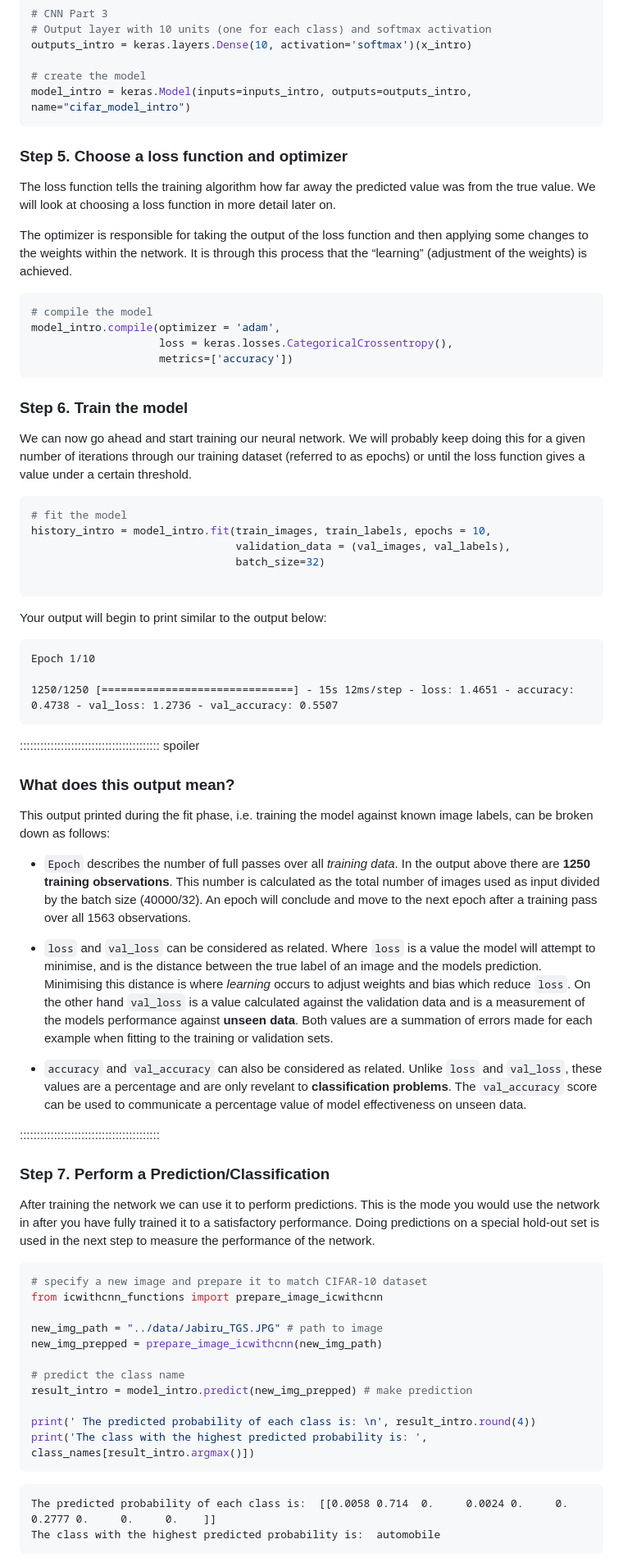
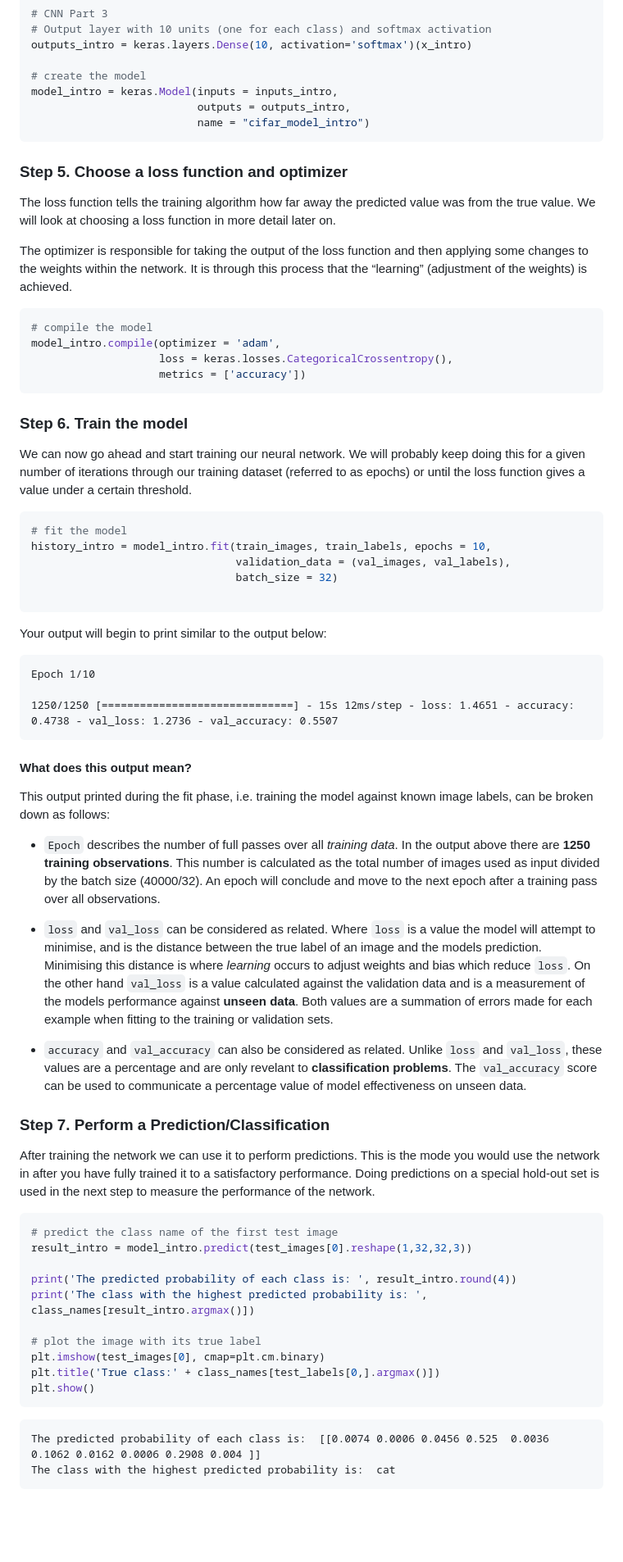
Before and after one commit to carpentries-incubator/intro-image-classification-cnn, a Markdown page: episodes/01-introduction.md, the part around one of its changes. Shown at 82% size. GitHub-like rendering; blank space fills up the shorter version.

Commit message:
using image from test_images to predict instead of jabiru and associated edits

````diff
--- a/episodes/01-introduction.md
+++ b/episodes/01-introduction.md
@@ -195,7 +195,9 @@ x_intro = keras.layers.Dense(64, activation='relu')(x_intro)
 outputs_intro = keras.layers.Dense(10, activation='softmax')(x_intro)
 
 # create the model
-model_intro = keras.Model(inputs=inputs_intro, outputs=outputs_intro, name="cifar_model_intro")
+model_intro = keras.Model(inputs = inputs_intro,
+                          outputs = outputs_intro,
+                          name = "cifar_model_intro")
 ```
 
 ### Step 5. Choose a loss function and optimizer
@@ -208,7 +210,7 @@ The optimizer is responsible for taking the output of the loss function and then
 # compile the model
 model_intro.compile(optimizer = 'adam',
                     loss = keras.losses.CategoricalCrossentropy(),
-                    metrics=['accuracy'])
+                    metrics = ['accuracy'])
 ```
 
 ### Step 6. Train the model
@@ -219,7 +221,7 @@ We can now go ahead and start training our neural network. We will probably keep
 # fit the model
 history_intro = model_intro.fit(train_images, train_labels, epochs = 10,
                                 validation_data = (val_images, val_labels),
-                                batch_size=32)
+                                batch_size = 32)
 
 ```
 Your output will begin to print similar to the output below:
@@ -228,39 +230,36 @@ Epoch 1/10
 
 1250/1250 [==============================] - 15s 12ms/step - loss: 1.4651 - accuracy: 0.4738 - val_loss: 1.2736 - val_accuracy: 0.5507
 ```
-::::::::::::::::::::::::::::::::::::::::: spoiler
 
-### What does this output mean?
+#### What does this output mean?
 
 This output printed during the fit phase, i.e. training the model against known image labels, can be broken down as follows:
 
-- `Epoch` describes the number of full passes over all *training data*. In the output above there are **1250 training observations**. This number is calculated as the total number of images used as input divided by the batch size (40000/32). An epoch will conclude and move to the next epoch after a training pass over all 1563 observations.
+- `Epoch` describes the number of full passes over all *training data*. In the output above there are **1250 training observations**. This number is calculated as the total number of images used as input divided by the batch size (40000/32). An epoch will conclude and move to the next epoch after a training pass over all observations.
 
 - `loss` and `val_loss` can be considered as related. Where `loss` is a value the model will attempt to minimise, and is the distance between the true label of an image and the models prediction. Minimising this distance is where *learning* occurs to adjust weights and bias which reduce `loss`. On the other hand `val_loss` is a value calculated against the validation data and is a measurement of the models performance against **unseen data**. Both values are a summation of errors made for each example when fitting to the training or validation sets.
 
 - `accuracy` and `val_accuracy` can also be considered as related. Unlike `loss` and `val_loss`, these values are a percentage and are only revelant to **classification problems**. The `val_accuracy` score can be used to communicate a percentage value of model effectiveness on unseen data.
 
-:::::::::::::::::::::::::::::::::::::::::
 
 ### Step 7. Perform a Prediction/Classification
 
 After training the network we can use it to perform predictions. This is the mode you would use the network in after you have fully trained it to a satisfactory performance. Doing predictions on a special hold-out set is used in the next step to measure the performance of the network.
 
 ```python
-# specify a new image and prepare it to match CIFAR-10 dataset
-from icwithcnn_functions import prepare_image_icwithcnn
+# predict the class name of the first test image
+result_intro = model_intro.predict(test_images[0].reshape(1,32,32,3))
 
-new_img_path = "../data/Jabiru_TGS.JPG" # path to image
-new_img_prepped = prepare_image_icwithcnn(new_img_path)
+print('The predicted probability of each class is: ', result_intro.round(4))
+print('The class with the highest predicted probability is: ', class_names[result_intro.argmax()])
 
-# predict the class name
-result_intro = model_intro.predict(new_img_prepped) # make prediction
-
-print(' The predicted probability of each class is: \n', result_intro.round(4))
-print('The class with the highest predicted probability is: ', class_names[result_intro.argmax()])
+# plot the image with its true label
+plt.imshow(test_images[0], cmap=plt.cm.binary)
+plt.title('True class:' + class_names[test_labels[0,].argmax()])
+plt.show()
 ```
 
 ```output
-The predicted probability of each class is:  [[0.0058 0.714  0.     0.0024 0.     0.     0.2777 0.     0.     0.    ]]
-The class with the highest predicted probability is:  automobile
+The predicted probability of each class is:  [[0.0074 0.0006 0.0456 0.525  0.0036 0.1062 0.0162 0.0006 0.2908 0.004 ]]
+The class with the highest predicted probability is:  cat
 ```
````
Also changed, not shown: other parts of episodes/01-introduction.md (+6 -10 lines), episodes/02-image-data.md (+1 -1 lines), episodes/fig/01_test_image.png (added), 1 other file.
